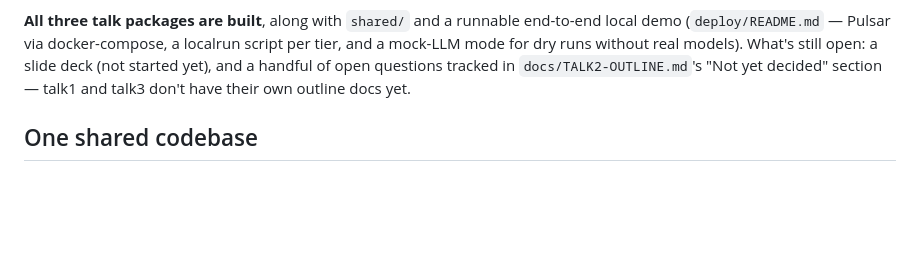
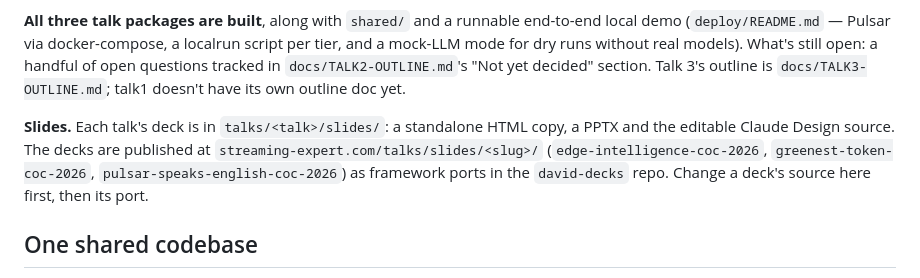
Before and after one commit to david-streamlio/fleet-trilogy, a Markdown page: README.md, the part around the change. Rendered like a GitHub page; blank space fills up the shorter version.

Commit message:
README: the slides are built and published; Talk 3 has its outline
The status paragraph still said the slide deck wasn't started and that Talk 3 had no outline doc. Each talk's deck is now in talks/<talk>/slides/ and published at streaming-expert.com as a framework port in david-decks, and docs/TALK3-OUTLINE.md exists.

```diff
--- a/README.md
+++ b/README.md
@@ -33,9 +33,15 @@ Three talks, one underlying system, told from three angles:
 **All three talk packages are built**, along with `shared/` and a runnable end-to-end
 local demo (`deploy/README.md` — Pulsar via docker-compose, a localrun script per
 tier, and a mock-LLM mode for dry runs without real models). What's still open: a
-slide deck (not started yet), and a handful of open questions tracked in
-`docs/TALK2-OUTLINE.md`'s "Not yet decided" section — talk1 and talk3 don't have
-their own outline docs yet.
+handful of open questions tracked in `docs/TALK2-OUTLINE.md`'s "Not yet decided"
+section. Talk 3's outline is `docs/TALK3-OUTLINE.md`; talk1 doesn't have its own
+outline doc yet.
+
+**Slides.** Each talk's deck is in `talks/<talk>/slides/`: a standalone HTML copy, a
+PPTX and the editable Claude Design source. The decks are published at
+`streaming-expert.com/talks/slides/<slug>/` (`edge-intelligence-coc-2026`,
+`greenest-token-coc-2026`, `pulsar-speaks-english-coc-2026`) as framework ports in the
+`david-decks` repo. Change a deck's source here first, then its port.
 
 ## One shared codebase
 
```
